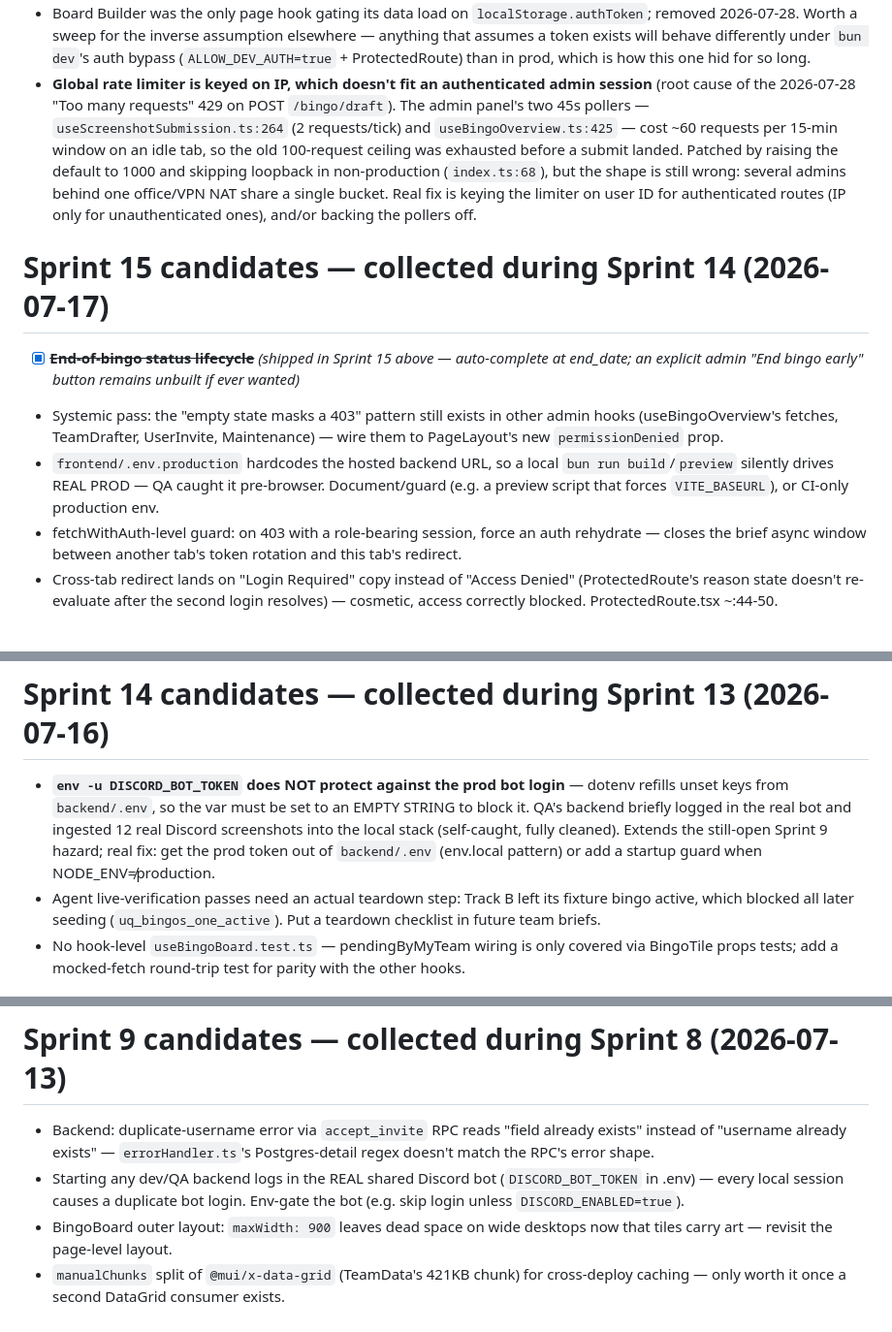
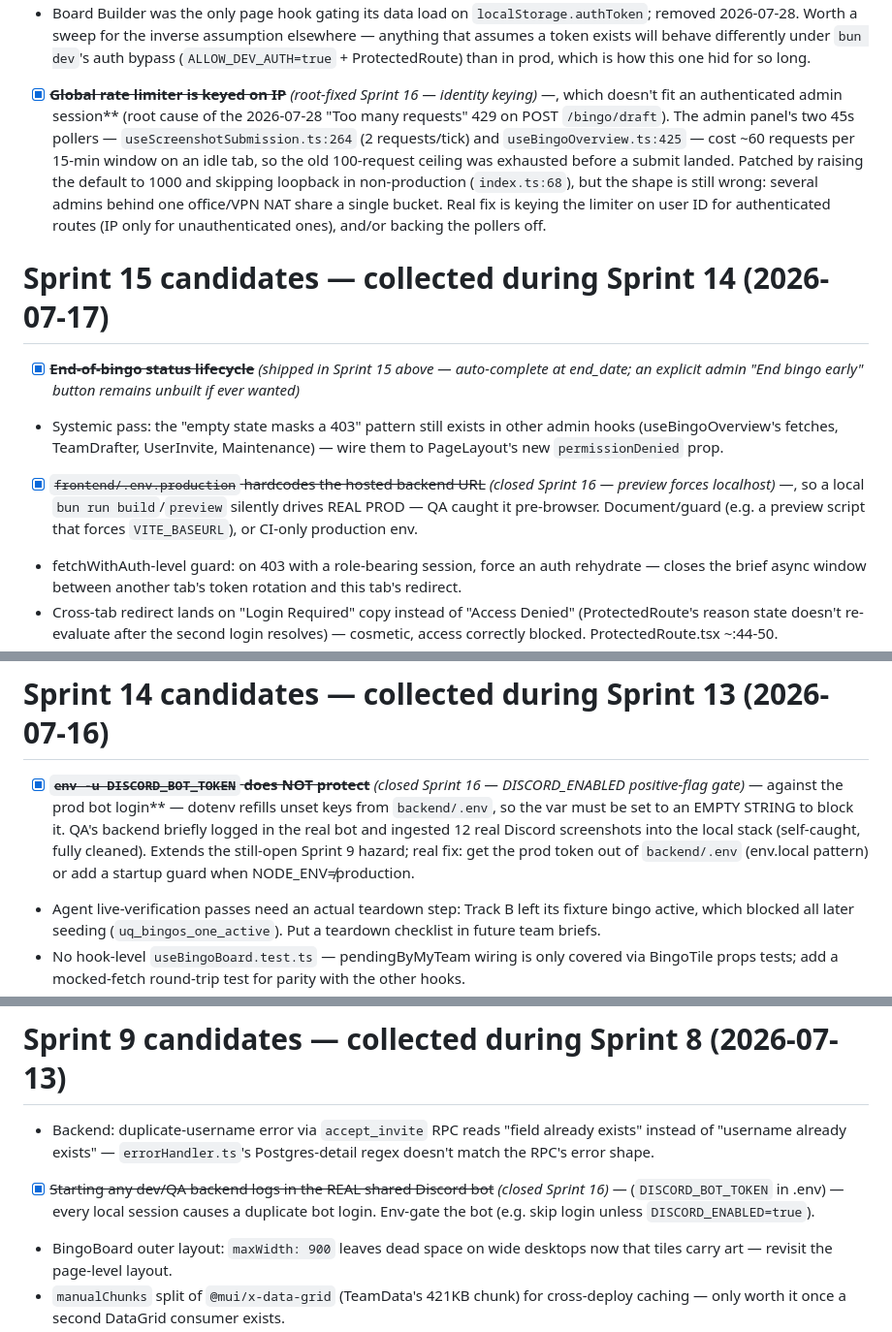
Before and after one commit to alcash55/Little-Town, a Markdown page: todo.md, 3 parts joined by grey strips. Shown at 97% size. Rendered like a GitHub page.

```diff
--- a/todo.md
+++ b/todo.md
@@ -165,11 +183,11 @@ _(Done 2026-07-08: Refresh button now disables and shows a spinner + "Refreshing
 - Board Builder was the only page hook gating its data load on `localStorage.authToken`; removed 2026-07-28. Worth a sweep for the inverse assumption elsewhere — anything that assumes a token exists will behave differently under `bun dev`'s auth bypass (`ALLOW_DEV_AUTH=true` + ProtectedRoute) than in prod, which is how this one hid for so long.
-- **Global rate limiter is keyed on IP, which doesn't fit an authenticated admin session** (root cause of the 2026-07-28 "Too many requests" 429 on POST `/bingo/draft`). The admin panel's two 45s pollers — `useScreenshotSubmission.ts:264` (2 requests/tick) and `useBingoOverview.ts:425` — cost ~60 requests per 15-min window on an idle tab, so the old 100-request ceiling was exhausted before a submit landed. Patched by raising the default to 1000 and skipping loopback in non-production (`index.ts:68`), but the shape is still wrong: several admins behind one office/VPN NAT share a single bucket. Real fix is keying the limiter on user ID for authenticated routes (IP only for unauthenticated ones), and/or backing the pollers off.
+- [x] ~~**Global rate limiter is keyed on IP**~~ _(root-fixed Sprint 16 — identity keying)_ —, which doesn't fit an authenticated admin session** (root cause of the 2026-07-28 "Too many requests" 429 on POST `/bingo/draft`). The admin panel's two 45s pollers — `useScreenshotSubmission.ts:264` (2 requests/tick) and `useBingoOverview.ts:425` — cost ~60 requests per 15-min window on an idle tab, so the old 100-request ceiling was exhausted before a submit landed. Patched by raising the default to 1000 and skipping loopback in non-production (`index.ts:68`), but the shape is still wrong: several admins behind one office/VPN NAT share a single bucket. Real fix is keying the limiter on user ID for authenticated routes (IP only for unauthenticated ones), and/or backing the pollers off.
 
 # Sprint 15 candidates — collected during Sprint 14 (2026-07-17)
 
 - [x] ~~**End-of-bingo status lifecycle**~~ _(shipped in Sprint 15 above — auto-complete at end_date; an explicit admin "End bingo early" button remains unbuilt if ever wanted)_
 - Systemic pass: the "empty state masks a 403" pattern still exists in other admin hooks (useBingoOverview's fetches, TeamDrafter, UserInvite, Maintenance) — wire them to PageLayout's new `permissionDenied` prop.
-- `frontend/.env.production` hardcodes the hosted backend URL, so a local `bun run build`/`preview` silently drives REAL PROD — QA caught it pre-browser. Document/guard (e.g. a preview script that forces `VITE_BASEURL`), or CI-only production env.
+- [x] ~~`frontend/.env.production` hardcodes the hosted backend URL~~ _(closed Sprint 16 — preview forces localhost)_ —, so a local `bun run build`/`preview` silently drives REAL PROD — QA caught it pre-browser. Document/guard (e.g. a preview script that forces `VITE_BASEURL`), or CI-only production env.
 - fetchWithAuth-level guard: on 403 with a role-bearing session, force an auth rehydrate — closes the brief async window between another tab's token rotation and this tab's redirect.
 - Cross-tab redirect lands on "Login Required" copy instead of "Access Denied" (ProtectedRoute's reason state doesn't re-evaluate after the second login resolves) — cosmetic, access correctly blocked. ProtectedRoute.tsx ~:44-50.
 - No admin "delete bingo" API route exists (QA had to SQL-delete seeded bingos) — needed for real bingo lifecycle management anyway.
@@ -179,7 +197,7 @@ _(Done 2026-07-08: Refresh button now disables and shows a spinner + "Refreshing
 
 # Sprint 14 candidates — collected during Sprint 13 (2026-07-16)
 
-- **`env -u DISCORD_BOT_TOKEN` does NOT protect against the prod bot login** — dotenv refills unset keys from `backend/.env`, so the var must be set to an EMPTY STRING to block it. QA's backend briefly logged in the real bot and ingested 12 real Discord screenshots into the local stack (self-caught, fully cleaned). Extends the still-open Sprint 9 hazard; real fix: get the prod token out of `backend/.env` (env.local pattern) or add a startup guard when NODE_ENV≠production.
+- [x] ~~**`env -u DISCORD_BOT_TOKEN` does NOT protect**~~ _(closed Sprint 16 — DISCORD_ENABLED positive-flag gate)_ — against the prod bot login** — dotenv refills unset keys from `backend/.env`, so the var must be set to an EMPTY STRING to block it. QA's backend briefly logged in the real bot and ingested 12 real Discord screenshots into the local stack (self-caught, fully cleaned). Extends the still-open Sprint 9 hazard; real fix: get the prod token out of `backend/.env` (env.local pattern) or add a startup guard when NODE_ENV≠production.
 - Agent live-verification passes need an actual teardown step: Track B left its fixture bingo active, which blocked all later seeding (`uq_bingos_one_active`). Put a teardown checklist in future team briefs.
 - No hook-level `useBingoBoard.test.ts` — pendingByMyTeam wiring is only covered via BingoTile props tests; add a mocked-fetch round-trip test for parity with the other hooks.
 - Completion engine recomputes per board/team-stats request (fine at ≤10 teams × ≤25 tiles) — caching/materialization candidate if request timing ever degrades.
@@ -231,7 +249,7 @@ _(Done 2026-07-08: Refresh button now disables and shows a spinner + "Refreshing
 # Sprint 9 candidates — collected during Sprint 8 (2026-07-13)
 
 - Backend: duplicate-username error via `accept_invite` RPC reads "field already exists" instead of "username already exists" — `errorHandler.ts`'s Postgres-detail regex doesn't match the RPC's error shape.
-- Starting any dev/QA backend logs in the REAL shared Discord bot (`DISCORD_BOT_TOKEN` in .env) — every local session causes a duplicate bot login. Env-gate the bot (e.g. skip login unless `DISCORD_ENABLED=true`).
+- [x] ~~Starting any dev/QA backend logs in the REAL shared Discord bot~~ _(closed Sprint 16)_ — (`DISCORD_BOT_TOKEN` in .env) — every local session causes a duplicate bot login. Env-gate the bot (e.g. skip login unless `DISCORD_ENABLED=true`).
 - BingoBoard outer layout: `maxWidth: 900` leaves dead space on wide desktops now that tiles carry art — revisit the page-level layout.
 - `manualChunks` split of `@mui/x-data-grid` (TeamData's 421KB chunk) for cross-deploy caching — only worth it once a second DataGrid consumer exists.
 - Add ESLint to frontend/ (only tsc+prettier exist today).
```
Also changed, not shown: other parts of todo.md (+20 -2 lines), 1 other file.
